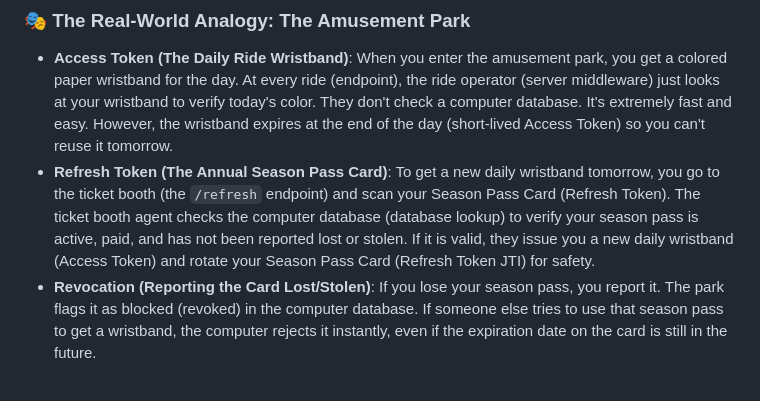
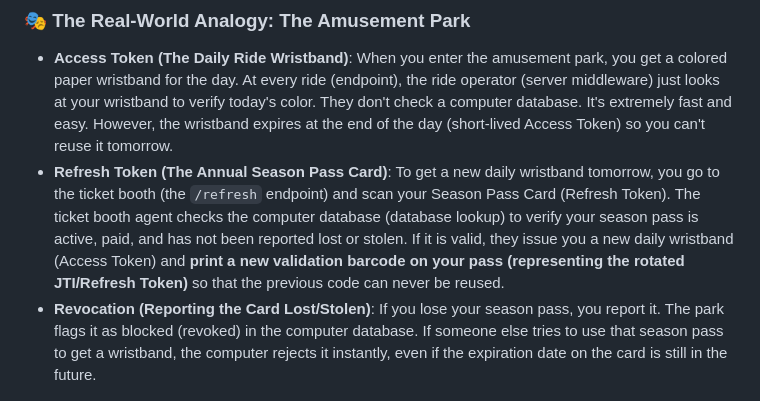
Before and after one commit to moulisai2296/fast-authkit, a Markdown page: README.md, the part around the change. Drawn GitHub-style.

Commit message:
Readme: modify

```diff
--- a/README.md
+++ b/README.md
@@ -280,7 +280,7 @@ To help you understand how AuthKit secures your application under the hood, here
 *   **Access Token (The Daily Ride Wristband)**:
     When you enter the amusement park, you get a colored paper wristband for the day. At every ride (endpoint), the ride operator (server middleware) just looks at your wristband to verify today's color. They don't check a computer database. It's extremely fast and easy. However, the wristband expires at the end of the day (short-lived Access Token) so you can't reuse it tomorrow.
 *   **Refresh Token (The Annual Season Pass Card)**:
-    To get a new daily wristband tomorrow, you go to the ticket booth (the `/refresh` endpoint) and scan your Season Pass Card (Refresh Token). The ticket booth agent checks the computer database (database lookup) to verify your season pass is active, paid, and has not been reported lost or stolen. If it is valid, they issue you a new daily wristband (Access Token) and rotate your Season Pass Card (Refresh Token JTI) for safety.
+    To get a new daily wristband tomorrow, you go to the ticket booth (the `/refresh` endpoint) and scan your Season Pass Card (Refresh Token). The ticket booth agent checks the computer database (database lookup) to verify your season pass is active, paid, and has not been reported lost or stolen. If it is valid, they issue you a new daily wristband (Access Token) and **print a new validation barcode on your pass (representing the rotated JTI/Refresh Token)** so that the previous code can never be reused.
 *   **Revocation (Reporting the Card Lost/Stolen)**:
     If you lose your season pass, you report it. The park flags it as blocked (revoked) in the computer database. If someone else tries to use that season pass to get a wristband, the computer rejects it instantly, even if the expiration date on the card is still in the future.
 
```
